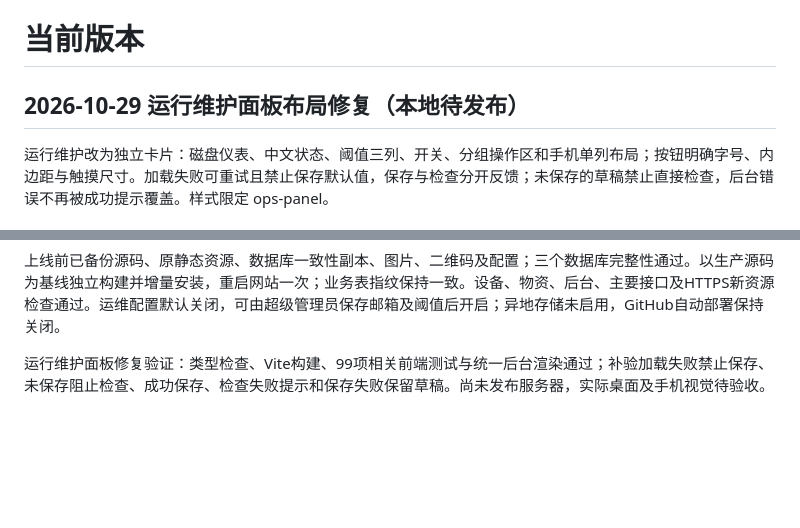
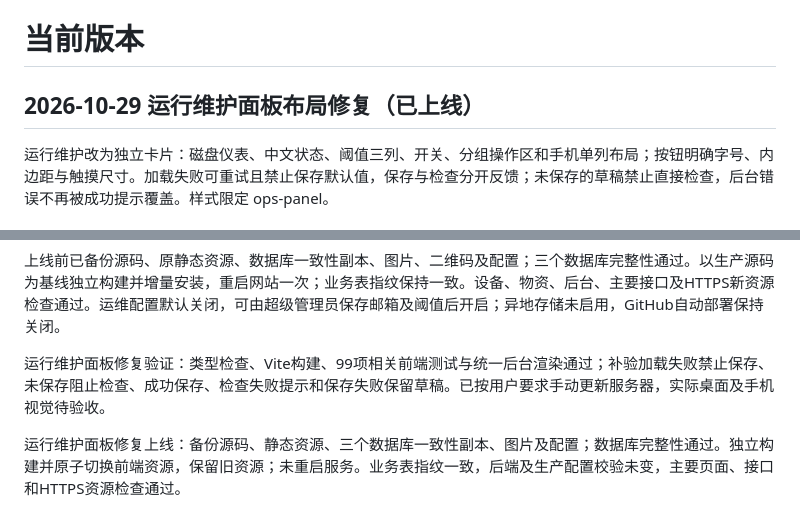
Before and after one commit to l0x0hhh/cyb3r, a Markdown page: docs/CURRENT_STATUS.md, 2 parts joined by grey strips. GitHub-like rendering; blank space fills up the shorter version.

Commit message:
Record operations panel deployment validation

```diff
--- a/docs/CURRENT_STATUS.md
+++ b/docs/CURRENT_STATUS.md
@@ -1,6 +1,6 @@
 # 当前版本
 
-## 2026-10-29 运行维护面板布局修复（本地待发布）
+## 2026-10-29 运行维护面板布局修复（已上线）
 
 运行维护改为独立卡片：磁盘仪表、中文状态、阈值三列、开关、分组操作区和手机单列布局；按钮明确字号、内边距与触摸尺寸。加载失败可重试且禁止保存默认值，保存与检查分开反馈；未保存的草稿禁止直接检查，后台错误不再被成功提示覆盖。样式限定 ops-panel。
 
@@ -58,4 +58,6 @@
 
 上线前已备份源码、原静态资源、数据库一致性副本、图片、二维码及配置；三个数据库完整性通过。以生产源码为基线独立构建并增量安装，重启网站一次；业务表指纹保持一致。设备、物资、后台、主要接口及HTTPS新资源检查通过。运维配置默认关闭，可由超级管理员保存邮箱及阈值后开启；异地存储未启用，GitHub自动部署保持关闭。
 
-运行维护面板修复验证：类型检查、Vite构建、99项相关前端测试与统一后台渲染通过；补验加载失败禁止保存、未保存阻止检查、成功保存、检查失败提示和保存失败保留草稿。尚未发布服务器，实际桌面及手机视觉待验收。
+运行维护面板修复验证：类型检查、Vite构建、99项相关前端测试与统一后台渲染通过；补验加载失败禁止保存、未保存阻止检查、成功保存、检查失败提示和保存失败保留草稿。已按用户要求手动更新服务器，实际桌面及手机视觉待验收。
+
+运行维护面板修复上线：备份源码、静态资源、三个数据库一致性副本、图片及配置；数据库完整性通过。独立构建并原子切换前端资源，保留旧资源；未重启服务。业务表指纹一致，后端及生产配置校验未变，主要页面、接口和HTTPS资源检查通过。
```
